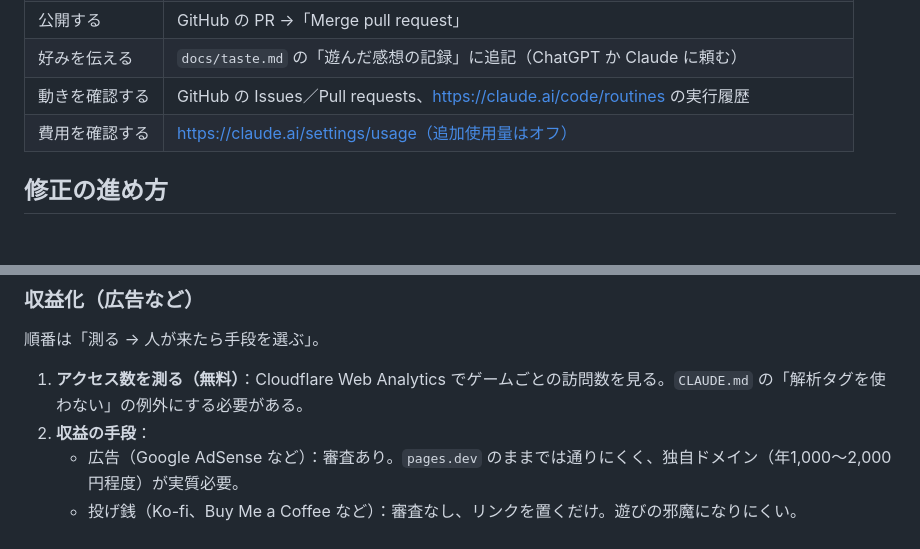
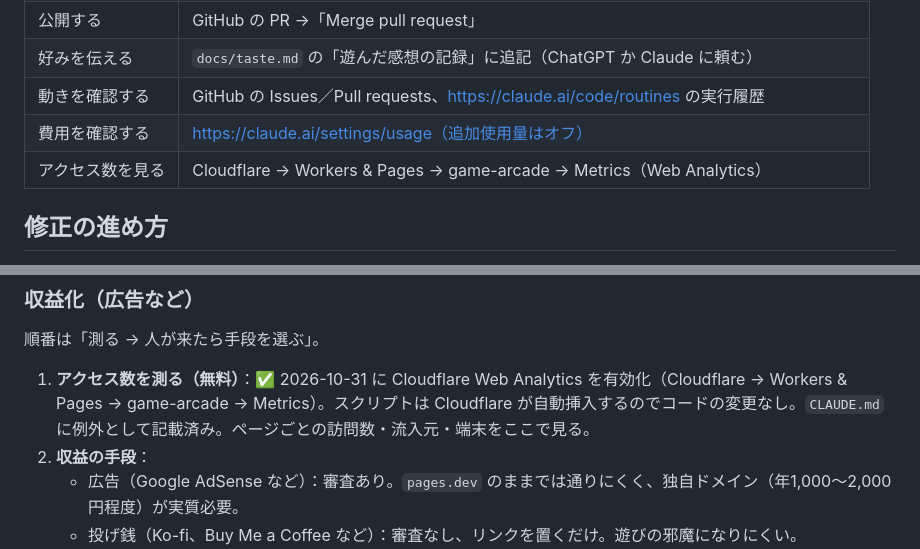
Before and after one commit to ToramaruA/game-arcade, a Markdown page: docs/operations.md, 2 parts joined by grey strips. Drawn GitHub-style; blank space fills up the shorter version.

Commit message:
docs: allow Cloudflare Web Analytics (auto-injected) and note where to see visits
Co-Authored-By: Claude Opus 5.5 <noreply@anthropic.com>
Claude-Session: https://claude.ai/code/session_01MokQntdd3n6K58QCqVKUx1

```diff
--- a/docs/operations.md
+++ b/docs/operations.md
@@ -39,6 +39,7 @@
 | 好みを伝える | `docs/taste.md` の「遊んだ感想の記録」に追記（ChatGPT か Claude に頼む） |
 | 動きを確認する | GitHub の Issues／Pull requests、https://claude.ai/code/routines の実行履歴 |
 | 費用を確認する | https://claude.ai/settings/usage（追加使用量はオフ） |
+| アクセス数を見る | Cloudflare → Workers & Pages → game-arcade → Metrics（Web Analytics） |
 
 ## 修正の進め方
 - **Merge 前のゲーム**：修正は、そのゲームの `[GAME]` PR に直接追加される（新しい PR は増えない）。同じプレビュー URL で確認し、最後に1回 Merge する。
@@ -76,7 +77,7 @@
 
 ### 収益化（広告など）
 順番は「測る → 人が来たら手段を選ぶ」。
-1. **アクセス数を測る（無料）**：Cloudflare Web Analytics でゲームごとの訪問数を見る。`CLAUDE.md` の「解析タグを使わない」の例外にする必要がある。
+1. **アクセス数を測る（無料）**：✅ 2026-10-31 に Cloudflare Web Analytics を有効化（Cloudflare → Workers & Pages → game-arcade → Metrics）。スクリプトは Cloudflare が自動挿入するのでコードの変更なし。`CLAUDE.md` に例外として記載済み。ページごとの訪問数・流入元・端末をここで見る。
 2. **収益の手段**：
    - 広告（Google AdSense など）：審査あり。`pages.dev` のままでは通りにくく、独自ドメイン（年1,000〜2,000円程度）が実質必要。
    - 投げ銭（Ko-fi、Buy Me a Coffee など）：審査なし、リンクを置くだけ。遊びの邪魔になりにくい。
```
Also changed, not shown: CLAUDE.md (+1 -0 lines).
